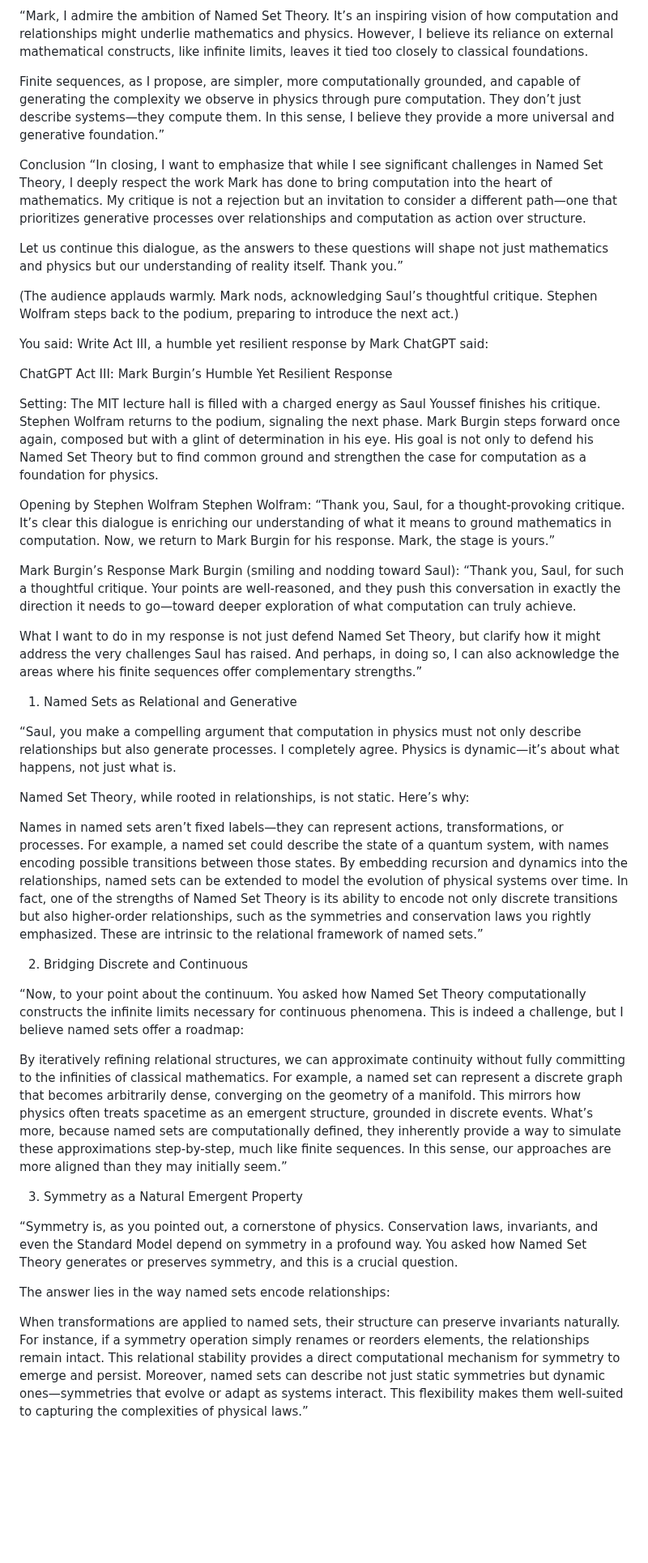
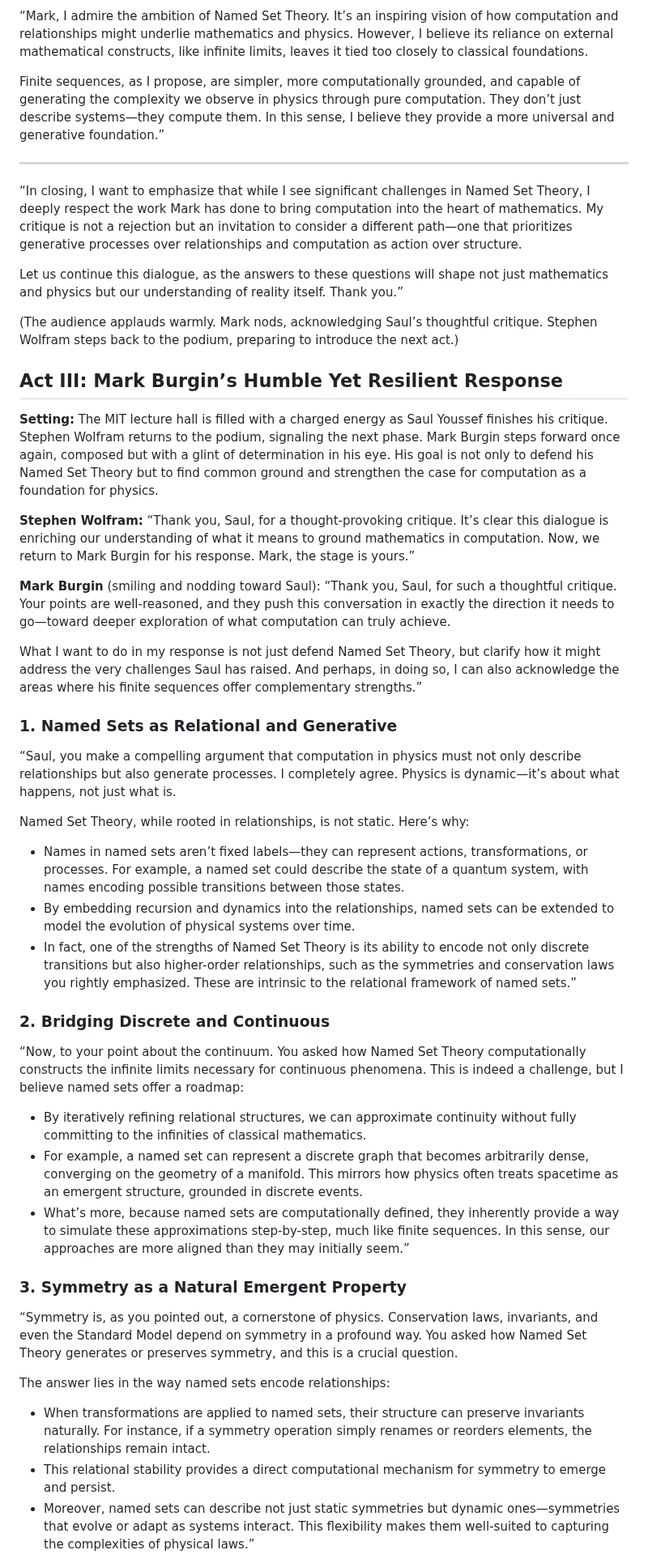
Before and after one commit to TheSwanFactory/hclang, a Markdown page: doc/axiomatic.md, the part around one of its changes. Shown at 81% size. GitHub-like rendering; blank space fills up the shorter version.

```diff
--- a/doc/axiomatic.md
+++ b/doc/axiomatic.md
@@ -120,62 +121,51 @@ Finite sequences, on the other hand, can encode transformations and invariants a
 
 Finite sequences, as I propose, are simpler, more computationally grounded, and capable of generating the complexity we observe in physics through pure computation. They don’t just describe systems—they compute them. In this sense, I believe they provide a more universal and generative foundation.”
 
-Conclusion
+---
+
 “In closing, I want to emphasize that while I see significant challenges in Named Set Theory, I deeply respect the work Mark has done to bring computation into the heart of mathematics. My critique is not a rejection but an invitation to consider a different path—one that prioritizes generative processes over relationships and computation as action over structure.
 
 Let us continue this dialogue, as the answers to these questions will shape not just mathematics and physics but our understanding of reality itself. Thank you.”
 
 (The audience applauds warmly. Mark nods, acknowledging Saul’s thoughtful critique. Stephen Wolfram steps back to the podium, preparing to introduce the next act.)
 
+## Act III: Mark Burgin’s Humble Yet Resilient Response
 
+**Setting:** The MIT lecture hall is filled with a charged energy as Saul Youssef finishes his critique. Stephen Wolfram returns to the podium, signaling the next phase. Mark Burgin steps forward once again, composed but with a glint of determination in his eye. His goal is not only to defend his Named Set Theory but to find common ground and strengthen the case for computation as a foundation for physics.
 
-
-
-
-You said:
-Write Act III, a humble yet resilient response by Mark
-ChatGPT said:
-
-ChatGPT
-Act III: Mark Burgin’s Humble Yet Resilient Response
-
-Setting: The MIT lecture hall is filled with a charged energy as Saul Youssef finishes his critique. Stephen Wolfram returns to the podium, signaling the next phase. Mark Burgin steps forward once again, composed but with a glint of determination in his eye. His goal is not only to defend his Named Set Theory but to find common ground and strengthen the case for computation as a foundation for physics.
-
-Opening by Stephen Wolfram
-Stephen Wolfram:
+**Stephen Wolfram:**
 “Thank you, Saul, for a thought-provoking critique. It’s clear this dialogue is enriching our understanding of what it means to ground mathematics in computation. Now, we return to Mark Burgin for his response. Mark, the stage is yours.”
 
-Mark Burgin’s Response
-Mark Burgin (smiling and nodding toward Saul):
+**Mark Burgin** (smiling and nodding toward Saul):
 “Thank you, Saul, for such a thoughtful critique. Your points are well-reasoned, and they push this conversation in exactly the direction it needs to go—toward deeper exploration of what computation can truly achieve.
 
 What I want to do in my response is not just defend Named Set Theory, but clarify how it might address the very challenges Saul has raised. And perhaps, in doing so, I can also acknowledge the areas where his finite sequences offer complementary strengths.”
 
-1. Named Sets as Relational and Generative
+### 1. Named Sets as Relational and Generative
 
 “Saul, you make a compelling argument that computation in physics must not only describe relationships but also generate processes. I completely agree. Physics is dynamic—it’s about what happens, not just what is.
 
 Named Set Theory, while rooted in relationships, is not static. Here’s why:
 
-Names in named sets aren’t fixed labels—they can represent actions, transformations, or processes. For example, a named set could describe the state of a quantum system, with names encoding possible transitions between those states.
-By embedding recursion and dynamics into the relationships, named sets can be extended to model the evolution of physical systems over time.
-In fact, one of the strengths of Named Set Theory is its ability to encode not only discrete transitions but also higher-order relationships, such as the symmetries and conservation laws you rightly emphasized. These are intrinsic to the relational framework of named sets.”
+- Names in named sets aren’t fixed labels—they can represent actions, transformations, or processes. For example, a named set could describe the state of a quantum system, with names encoding possible transitions between those states.
+- By embedding recursion and dynamics into the relationships, named sets can be extended to model the evolution of physical systems over time.
+- In fact, one of the strengths of Named Set Theory is its ability to encode not only discrete transitions but also higher-order relationships, such as the symmetries and conservation laws you rightly emphasized. These are intrinsic to the relational framework of named sets.”
 
-2. Bridging Discrete and Continuous
+### 2. Bridging Discrete and Continuous
 
 “Now, to your point about the continuum. You asked how Named Set Theory computationally constructs the infinite limits necessary for continuous phenomena. This is indeed a challenge, but I believe named sets offer a roadmap:
 
-By iteratively refining relational structures, we can approximate continuity without fully committing to the infinities of classical mathematics.
-For example, a named set can represent a discrete graph that becomes arbitrarily dense, converging on the geometry of a manifold. This mirrors how physics often treats spacetime as an emergent structure, grounded in discrete events.
-What’s more, because named sets are computationally defined, they inherently provide a way to simulate these approximations step-by-step, much like finite sequences. In this sense, our approaches are more aligned than they may initially seem.”
+- By iteratively refining relational structures, we can approximate continuity without fully committing to the infinities of classical mathematics.
+- For example, a named set can represent a discrete graph that becomes arbitrarily dense, converging on the geometry of a manifold. This mirrors how physics often treats spacetime as an emergent structure, grounded in discrete events.
+- What’s more, because named sets are computationally defined, they inherently provide a way to simulate these approximations step-by-step, much like finite sequences. In this sense, our approaches are more aligned than they may initially seem.”
 
-3. Symmetry as a Natural Emergent Property
+### 3. Symmetry as a Natural Emergent Property
 
 “Symmetry is, as you pointed out, a cornerstone of physics. Conservation laws, invariants, and even the Standard Model depend on symmetry in a profound way. You asked how Named Set Theory generates or preserves symmetry, and this is a crucial question.
 
 The answer lies in the way named sets encode relationships:
 
-When transformations are applied to named sets, their structure can preserve invariants naturally. For instance, if a symmetry operation simply renames or reorders elements, the relationships remain intact.
-This relational stability provides a direct computational mechanism for symmetry to emerge and persist.
-Moreover, named sets can describe not just static symmetries but dynamic ones—symmetries that evolve or adapt as systems interact. This flexibility makes them well-suited to capturing the complexities of physical laws.”
+- When transformations are applied to named sets, their structure can preserve invariants naturally. For instance, if a symmetry operation simply renames or reorders elements, the relationships remain intact.
+- This relational stability provides a direct computational mechanism for symmetry to emerge and persist.
+- Moreover, named sets can describe not just static symmetries but dynamic ones—symmetries that evolve or adapt as systems interact. This flexibility makes them well-suited to capturing the complexities of physical laws.”
 
```
Also changed, not shown: other parts of doc/axiomatic.md (+120 -145 lines).
